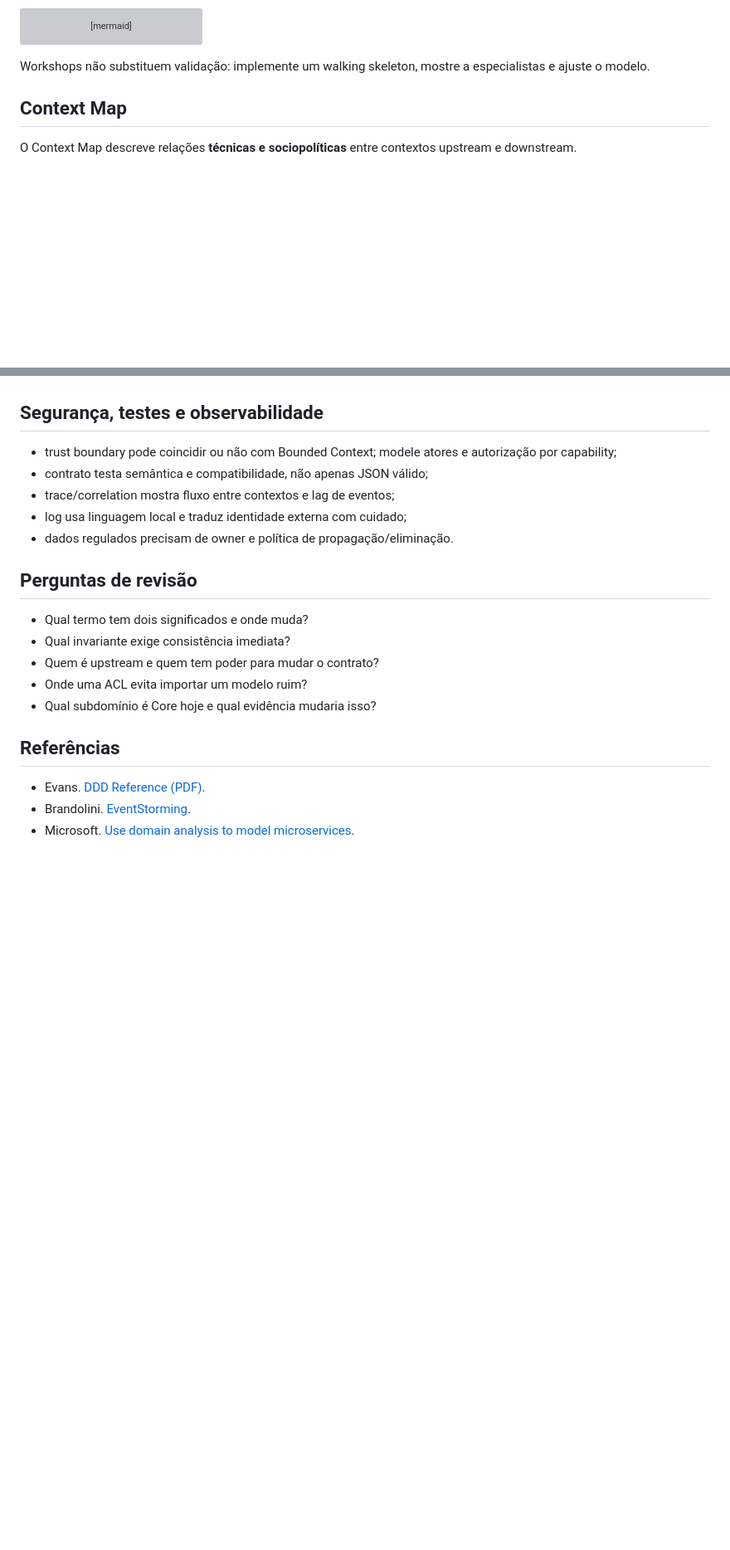
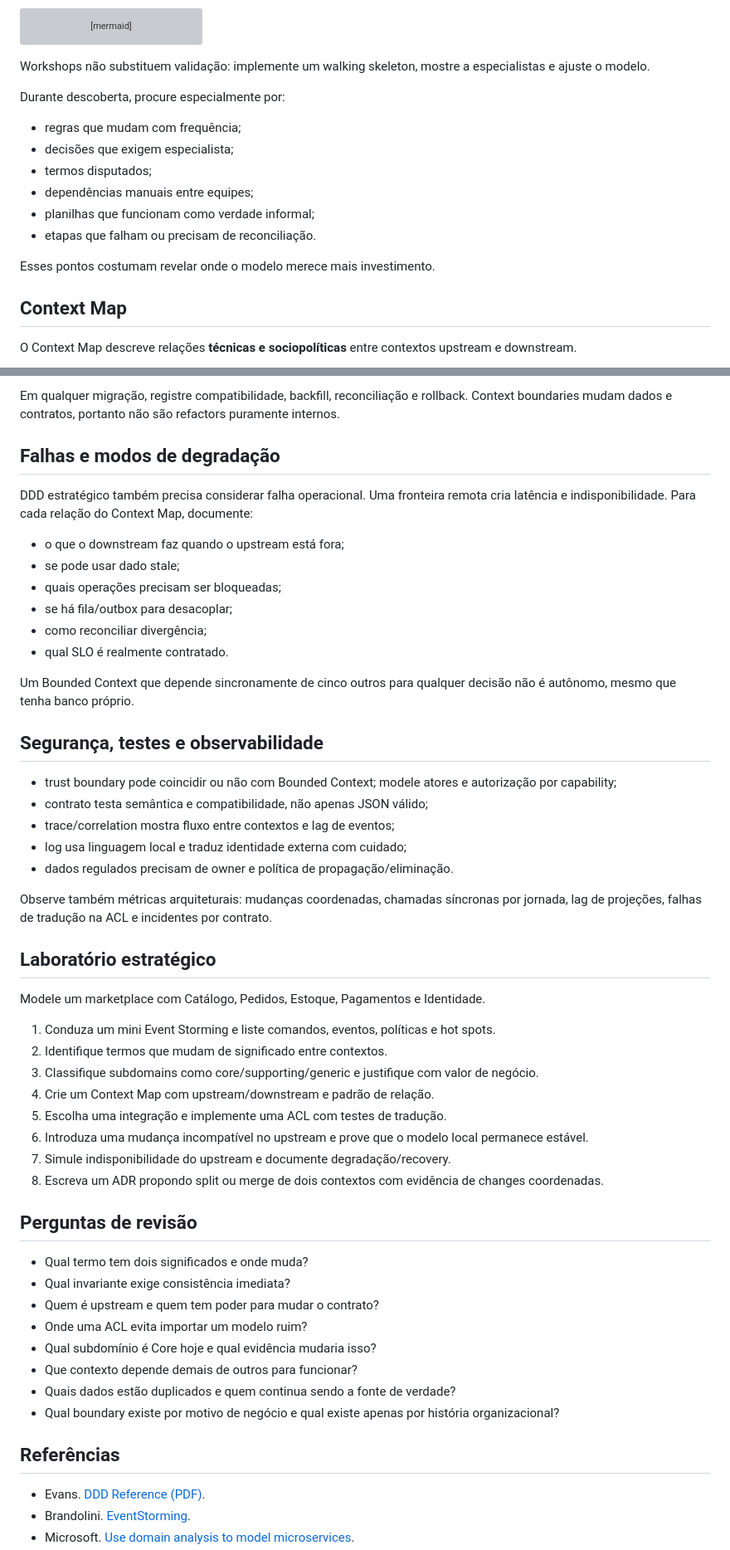
Before and after one commit to blasther12/alexandria, a Markdown page: software-engineering/ddd/strategic.md, 2 parts joined by grey strips. Shown at 83% size. Rendered like a GitHub page; blank space fills up the shorter version; grey boxes are pictures that could not be loaded.

````diff
--- a/software-engineering/ddd/strategic.md
+++ b/software-engineering/ddd/strategic.md
@@ -59,6 +71,17 @@ flowchart LR
 ```
 
 Workshops não substituem validação: implemente um walking skeleton, mostre a especialistas e ajuste o modelo.
+
+Durante descoberta, procure especialmente por:
+
+- regras que mudam com frequência;
+- decisões que exigem especialista;
+- termos disputados;
+- dependências manuais entre equipes;
+- planilhas que funcionam como verdade informal;
+- etapas que falham ou precisam de reconciliação.
+
+Esses pontos costumam revelar onde o modelo merece mais investimento.
 
 ## Context Map
 
@@ -98,3 +167,17 @@ Atualize o mapa quando ownership, linguagem ou dependência muda. Métricas úte
+Em qualquer migração, registre compatibilidade, backfill, reconciliação e rollback. Context boundaries mudam dados e contratos, portanto não são refactors puramente internos.
+
+## Falhas e modos de degradação
+
+DDD estratégico também precisa considerar falha operacional. Uma fronteira remota cria latência e indisponibilidade. Para cada relação do Context Map, documente:
+
+- o que o downstream faz quando o upstream está fora;
+- se pode usar dado stale;
+- quais operações precisam ser bloqueadas;
+- se há fila/outbox para desacoplar;
+- como reconciliar divergência;
+- qual SLO é realmente contratado.
+
+Um Bounded Context que depende sincronamente de cinco outros para qualquer decisão não é autônomo, mesmo que tenha banco próprio.
 
 ## Segurança, testes e observabilidade
 
@@ -104,6 +187,21 @@ Atualize o mapa quando ownership, linguagem ou dependência muda. Métricas úte
 - log usa linguagem local e traduz identidade externa com cuidado;
 - dados regulados precisam de owner e política de propagação/eliminação.
 
+Observe também métricas arquiteturais: mudanças coordenadas, chamadas síncronas por jornada, lag de projeções, falhas de tradução na ACL e incidentes por contrato.
+
+## Laboratório estratégico
+
+Modele um marketplace com Catálogo, Pedidos, Estoque, Pagamentos e Identidade.
+
+1. Conduza um mini Event Storming e liste comandos, eventos, políticas e hot spots.
+2. Identifique termos que mudam de significado entre contextos.
+3. Classifique subdomains como core/supporting/generic e justifique com valor de negócio.
+4. Crie um Context Map com upstream/downstream e padrão de relação.
+5. Escolha uma integração e implemente uma ACL com testes de tradução.
+6. Introduza uma mudança incompatível no upstream e prove que o modelo local permanece estável.
+7. Simule indisponibilidade do upstream e documente degradação/recovery.
+8. Escreva um ADR propondo split ou merge de dois contextos com evidência de changes coordenadas.
+
 ## Perguntas de revisão
 
 - Qual termo tem dois significados e onde muda?
@@ -111,6 +209,9 @@ Atualize o mapa quando ownership, linguagem ou dependência muda. Métricas úte
 - Quem é upstream e quem tem poder para mudar o contrato?
 - Onde uma ACL evita importar um modelo ruim?
 - Qual subdomínio é Core hoje e qual evidência mudaria isso?
+- Que contexto depende demais de outros para funcionar?
+- Quais dados estão duplicados e quem continua sendo a fonte de verdade?
+- Qual boundary existe por motivo de negócio e qual existe apenas por história organizacional?
 
 ## Referências
 
````
Also changed, not shown: other parts of software-engineering/ddd/strategic.md (+65 -6 lines).
